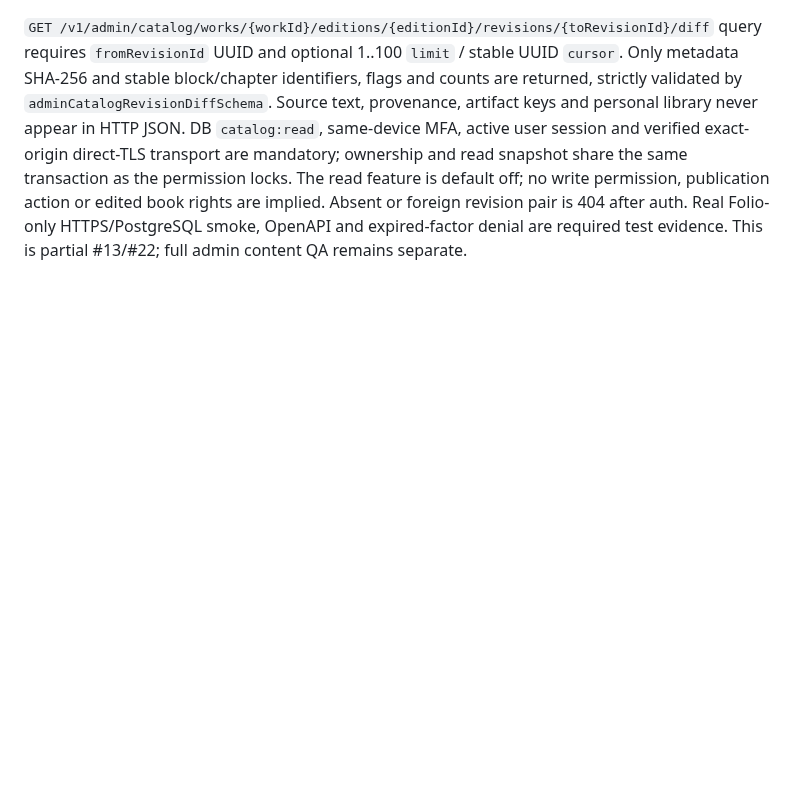
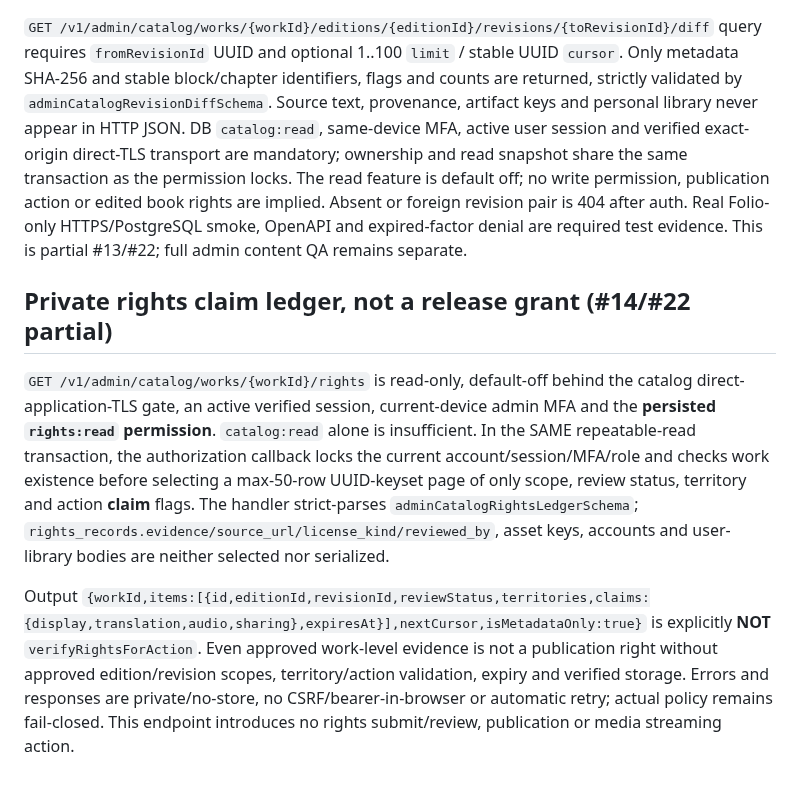
Before and after one commit to VOX-Medya/folio, a Markdown page: docs/11-API-IMPLEMENTATION.md, the part around the change. GitHub-like rendering; blank space fills up the shorter version.

Commit message:
docs(#14,#22): document rights:read claim projection and mandatory publication deny

```diff
--- a/docs/11-API-IMPLEMENTATION.md
+++ b/docs/11-API-IMPLEMENTATION.md
@@ -133,3 +133,10 @@ The default-off authenticated `PATCH /v1/admin/catalog/works/{workId}/editions/{
 ## Live administrator revision metadata diff, no raw source (#13 partial)
 
 `GET /v1/admin/catalog/works/{workId}/editions/{editionId}/revisions/{toRevisionId}/diff` query requires `fromRevisionId` UUID and optional 1..100 `limit` / stable UUID `cursor`. Only metadata SHA-256 and stable block/chapter identifiers, flags and counts are returned, strictly validated by `adminCatalogRevisionDiffSchema`. Source text, provenance, artifact keys and personal library never appear in HTTP JSON. DB `catalog:read`, same-device MFA, active user session and verified exact-origin direct-TLS transport are mandatory; ownership and read snapshot share the same transaction as the permission locks. The read feature is default off; no write permission, publication action or edited book rights are implied. Absent or foreign revision pair is 404 after auth. Real Folio-only HTTPS/PostgreSQL smoke, OpenAPI and expired-factor denial are required test evidence. This is partial #13/#22; full admin content QA remains separate.
+
+
+## Private rights claim ledger, not a release grant (#14/#22 partial)
+
+`GET /v1/admin/catalog/works/{workId}/rights` is read-only, default-off behind the catalog direct-application-TLS gate, an active verified session, current-device admin MFA and the **persisted `rights:read` permission**. `catalog:read` alone is insufficient. In the SAME repeatable-read transaction, the authorization callback locks the current account/session/MFA/role and checks work existence before selecting a max-50-row UUID-keyset page of only scope, review status, territory and action **claim** flags. The handler strict-parses `adminCatalogRightsLedgerSchema`; `rights_records.evidence/source_url/license_kind/reviewed_by`, asset keys, accounts and user-library bodies are neither selected nor serialized.
+
+Output `{workId,items:[{id,editionId,revisionId,reviewStatus,territories,claims:{display,translation,audio,sharing},expiresAt}],nextCursor,isMetadataOnly:true}` is explicitly **NOT** `verifyRightsForAction`. Even approved work-level evidence is not a publication right without approved edition/revision scopes, territory/action validation, expiry and verified storage. Errors and responses are private/no-store, no CSRF/bearer-in-browser or automatic retry; actual policy remains fail-closed. This endpoint introduces no rights submit/review, publication or media streaming action.
```
